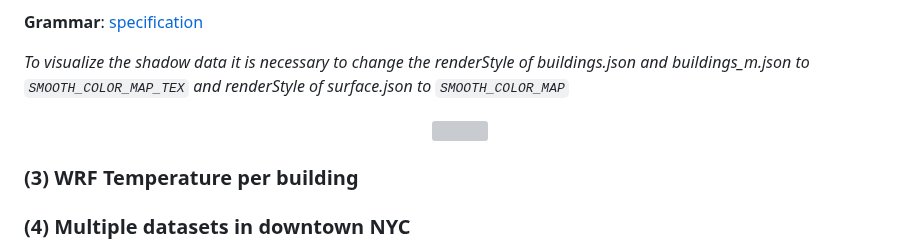
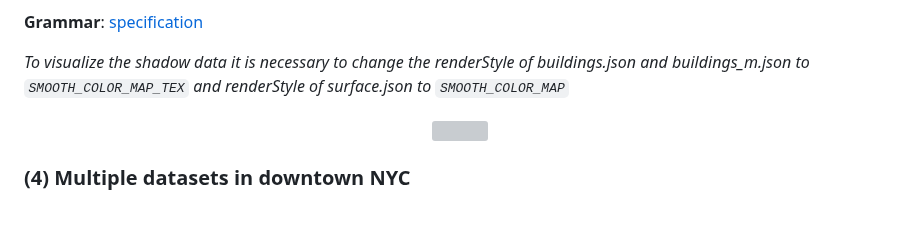
Before and after one commit to urban-toolkit/utk, a Markdown page: README.md, the part around the change. Rendered like a GitHub page; blank space fills up the shorter version; grey boxes are pictures that could not be loaded.

```diff
--- a/README.md
+++ b/README.md
@@ -76,8 +76,6 @@ The jupyter notebooks must be placed inside `jupyterAPI`. Please refer to [jupyt
     <img src="./images/example_whatif_downtown_chicago.png"  width="500">
 </p>
 
-### (3) WRF Temperature per building
-
 ### (4) Multiple datasets in downtown NYC
 
 **Description**" loading water, parks, street network, and buildings for downtown Chicago. Also, raytracing is used for shadow simulation and for building a what-if scenario considering the removal of two buildings.
```
